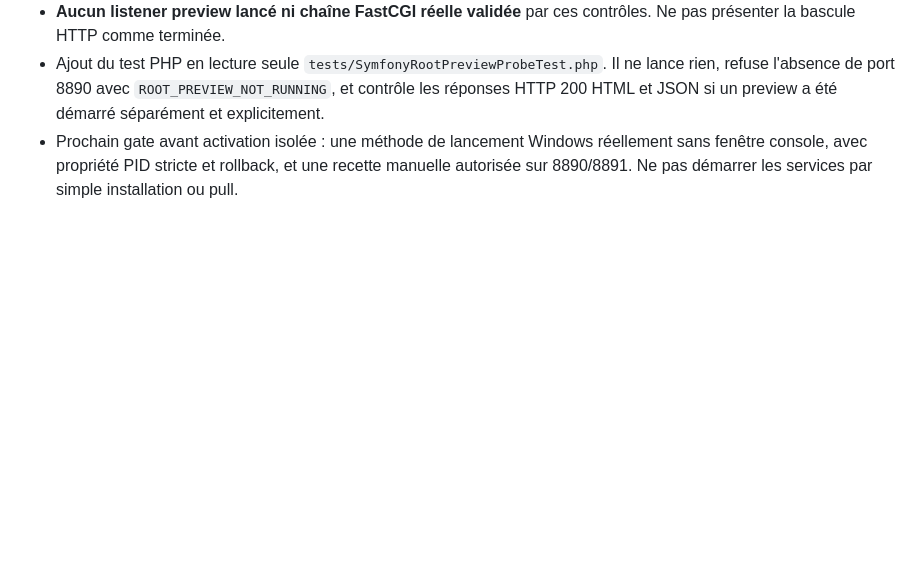
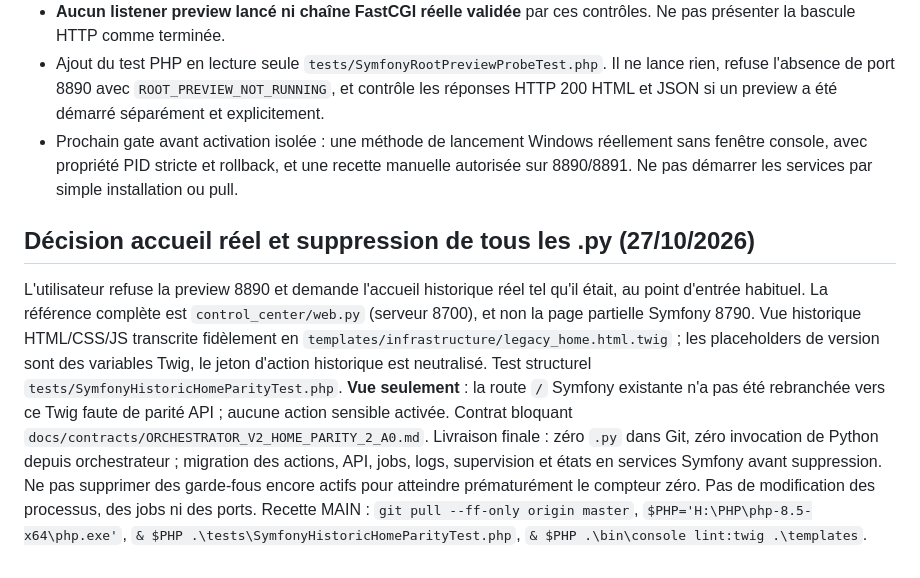
Before and after one commit to philstephibanez-wq/EZS_orchestrator, a Markdown page: docs/handoffs/ORCHESTRATOR_V2_ROOT_MVC_2_A0.md, the part around the change. GitHub-like rendering; blank space fills up the shorter version.

Commit message:
[v2.a0] docs(handoff): home historique et objectif zero Python

```diff
--- a/docs/handoffs/ORCHESTRATOR_V2_ROOT_MVC_2_A0.md
+++ b/docs/handoffs/ORCHESTRATOR_V2_ROOT_MVC_2_A0.md
@@ -97,3 +97,9 @@ Attendu : `SYMFONY_ROOT_HTTP_KERNEL_OK`, templates Twig valides, `Valid configur
 - **Aucun listener preview lancé ni chaîne FastCGI réelle validée** par ces contrôles. Ne pas présenter la bascule HTTP comme terminée.
 - Ajout du test PHP en lecture seule `tests/SymfonyRootPreviewProbeTest.php`. Il ne lance rien, refuse l'absence de port 8890 avec `ROOT_PREVIEW_NOT_RUNNING`, et contrôle les réponses HTTP 200 HTML et JSON si un preview a été démarré séparément et explicitement.
 - Prochain gate avant activation isolée : une méthode de lancement Windows réellement sans fenêtre console, avec propriété PID stricte et rollback, et une recette manuelle autorisée sur 8890/8891. Ne pas démarrer les services par simple installation ou pull.
+
+
+## Décision accueil réel et suppression de tous les .py (27/10/2026)
+L'utilisateur refuse la preview 8890 et demande l'accueil historique réel tel qu'il était, au point d'entrée habituel. La référence complète est `control_center/web.py` (serveur 8700), et non la page partielle Symfony 8790. Vue historique HTML/CSS/JS transcrite fidèlement en `templates/infrastructure/legacy_home.html.twig` ; les placeholders de version sont des variables Twig, le jeton d'action historique est neutralisé. Test structurel `tests/SymfonyHistoricHomeParityTest.php`. **Vue seulement** : la route `/` Symfony existante n'a pas été rebranchée vers ce Twig faute de parité API ; aucune action sensible activée.
+Contrat bloquant `docs/contracts/ORCHESTRATOR_V2_HOME_PARITY_2_A0.md`. Livraison finale : zéro `.py` dans Git, zéro invocation de Python depuis orchestrateur ; migration des actions, API, jobs, logs, supervision et états en services Symfony avant suppression. Ne pas supprimer des garde-fous encore actifs pour atteindre prématurément le compteur zéro. Pas de modification des processus, des jobs ni des ports.
+Recette MAIN : `git pull --ff-only origin master`, `$PHP='H:\PHP\php-8.5-x64\php.exe'`, `& $PHP .\tests\SymfonyHistoricHomeParityTest.php`, `& $PHP .\bin\console lint:twig .\templates`.
```
